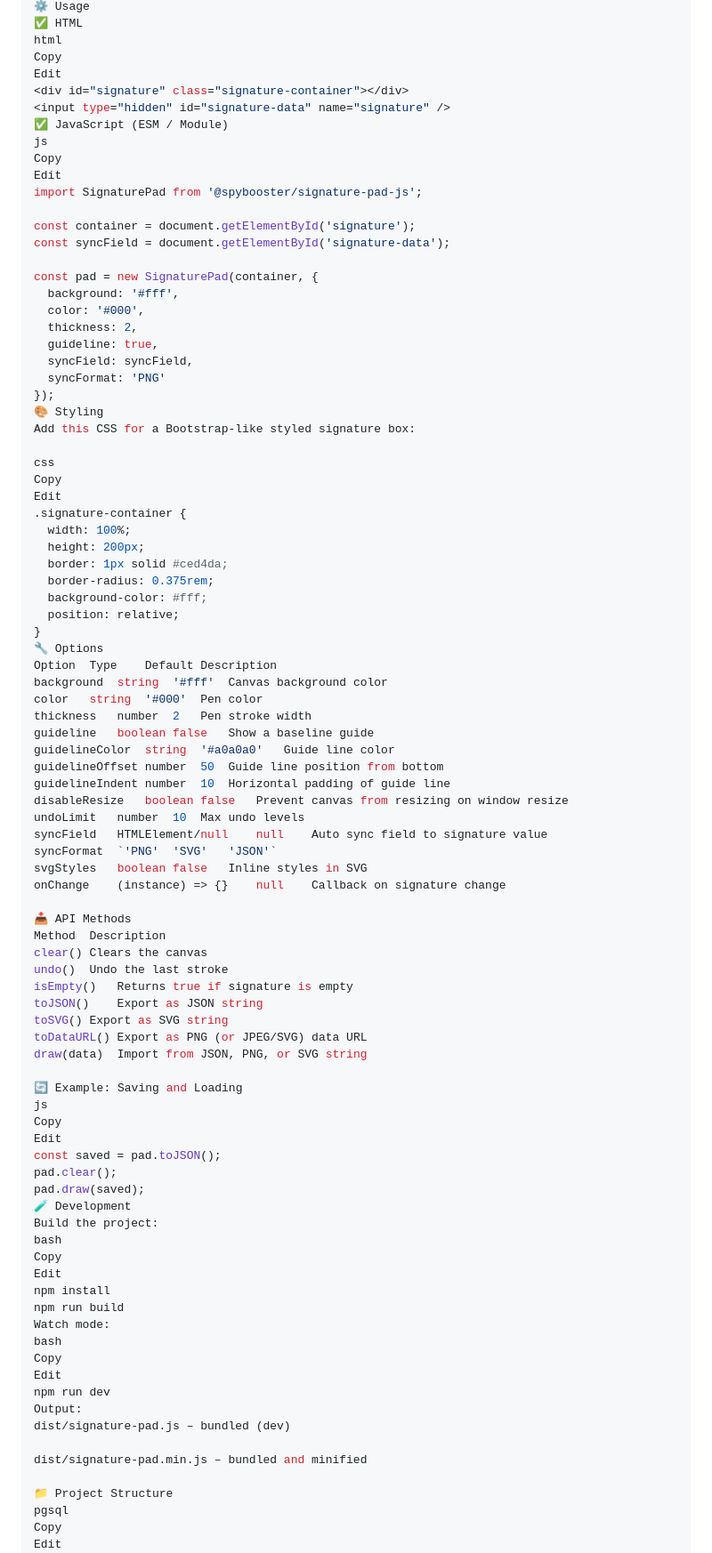
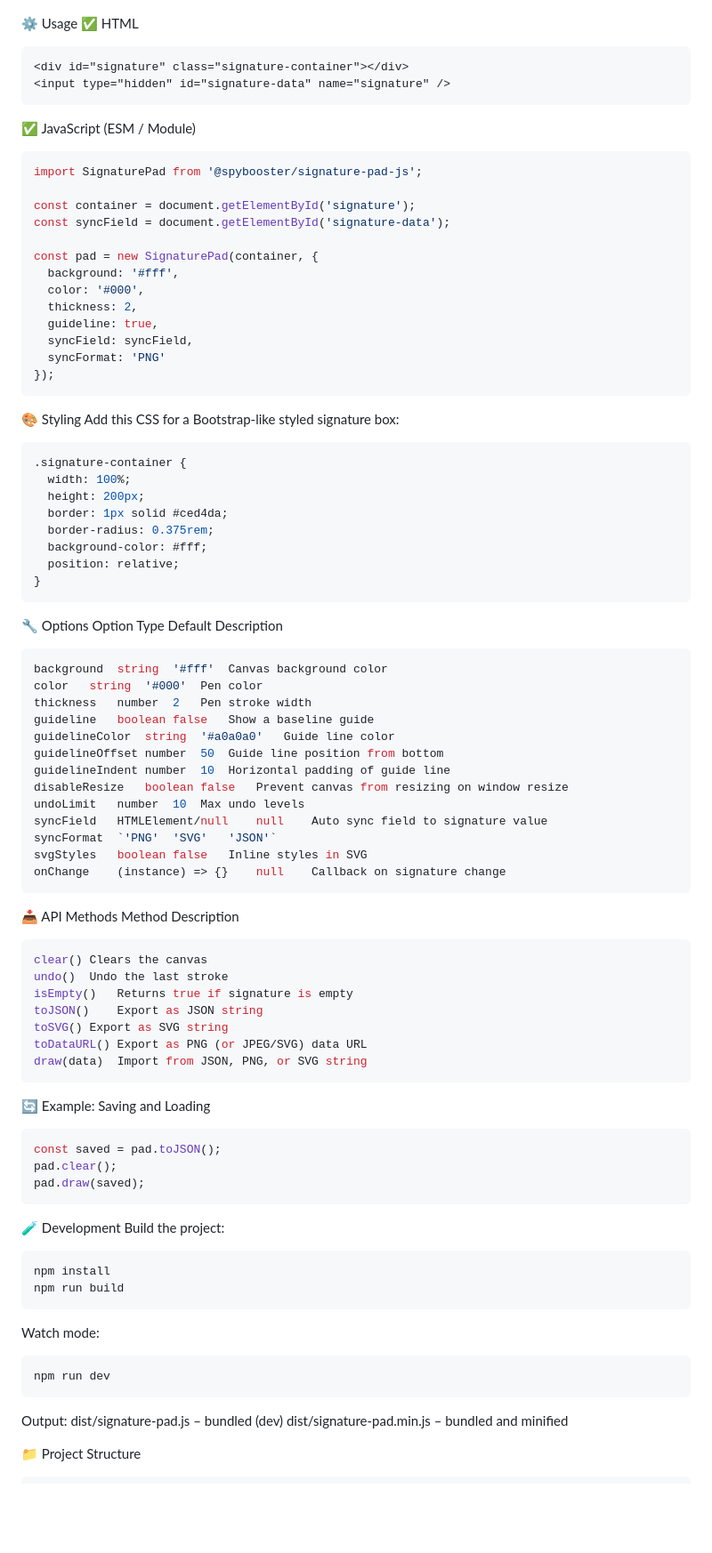
Before and after one commit to niel-blanca/signature-pad-js, a Markdown page: README.md, the part around one of its changes. Shown at 89% size. Rendered like a GitHub page; blank space fills up the shorter version.

````diff
--- a/README.md
+++ b/README.md
@@ -22,14 +23,12 @@ Edit
 ⚙️ Usage
 ✅ HTML
-html
-Copy
-Edit
+```html
 <div id="signature" class="signature-container"></div>
 <input type="hidden" id="signature-data" name="signature" />
+```
+
 ✅ JavaScript (ESM / Module)
-js
-Copy
-Edit
+```js
 import SignaturePad from '@spybooster/signature-pad-js';
 
 const container = document.getElementById('signature');
@@ -43,12 +42,12 @@ const pad = new SignaturePad(container, {
   syncField: syncField,
   syncFormat: 'PNG'
 });
+```
+
 🎨 Styling
 Add this CSS for a Bootstrap-like styled signature box:
 
-css
-Copy
-Edit
+```css
 .signature-container {
   width: 100%;
   height: 200px;
@@ -57,8 +56,11 @@ Edit
   background-color: #fff;
   position: relative;
 }
+```
+
 🔧 Options
 Option	Type	Default	Description
+```php
 background	string	'#fff'	Canvas background color
 color	string	'#000'	Pen color
 thickness	number	2	Pen stroke width
@@ -72,9 +74,11 @@ syncField	HTMLElement/null	null	Auto sync field to signature value
 syncFormat	`'PNG'	'SVG'	'JSON'`
 svgStyles	boolean	false	Inline styles in SVG
 onChange	(instance) => {}	null	Callback on signature change
+```
 
 📥 API Methods
 Method	Description
+```php
 clear()	Clears the canvas
 undo()	Undo the last stroke
 isEmpty()	Returns true if signature is empty
@@ -82,35 +86,33 @@ toJSON()	Export as JSON string
 toSVG()	Export as SVG string
 toDataURL()	Export as PNG (or JPEG/SVG) data URL
 draw(data)	Import from JSON, PNG, or SVG string
+```
 
 🔄 Example: Saving and Loading
-js
-Copy
-Edit
+```js
 const saved = pad.toJSON();
 pad.clear();
 pad.draw(saved);
+```
+
 🧪 Development
 Build the project:
-bash
-Copy
-Edit
+```bash
 npm install
 npm run build
+```
+
 Watch mode:
-bash
-Copy
-Edit
+```bash
 npm run dev
+```
+
 Output:
 dist/signature-pad.js – bundled (dev)
-
 dist/signature-pad.min.js – bundled and minified
 
 📁 Project Structure
-pgsql
-Copy
-Edit
+```pgsql
 signature-pad-js/
 ├── dist/
 │   ├── signature-pad.js
````
Also changed, not shown: other parts of README.md (+14 -10 lines).
